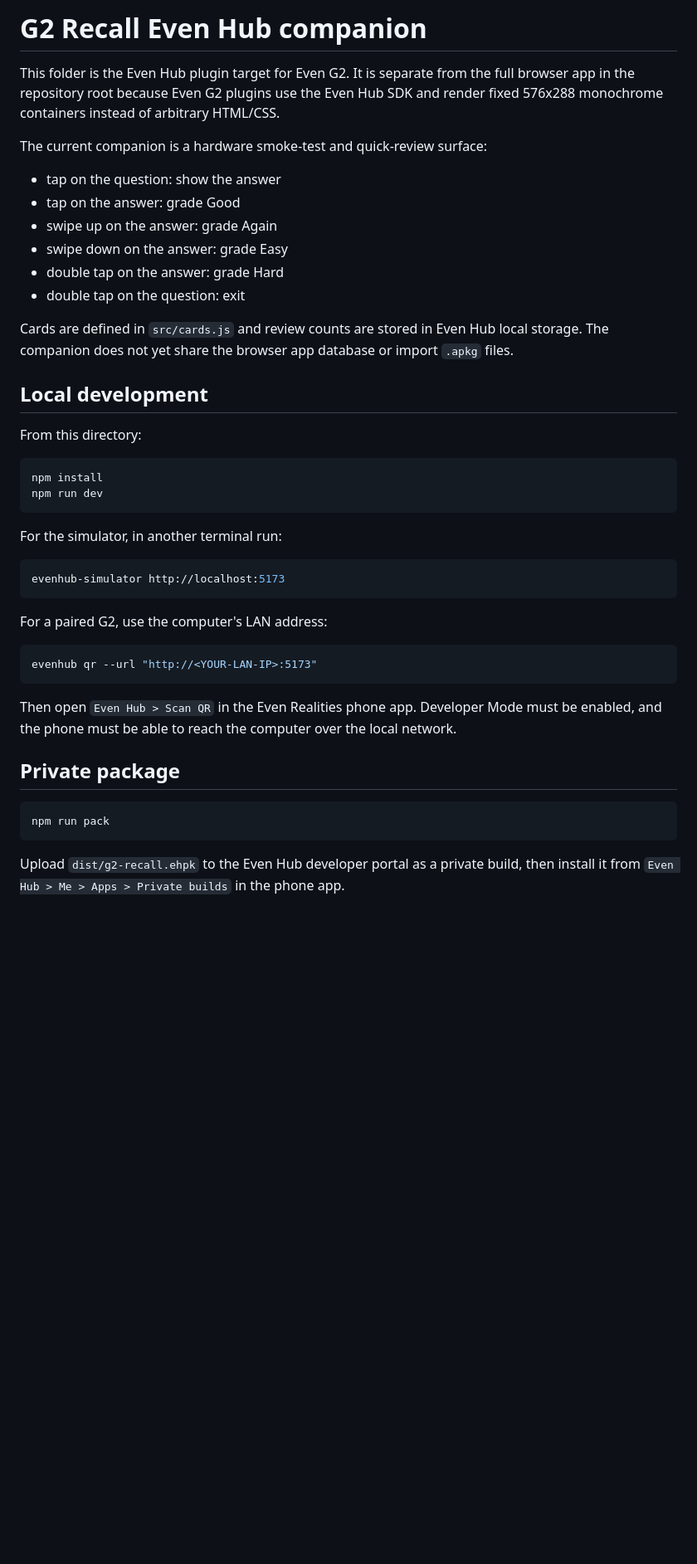
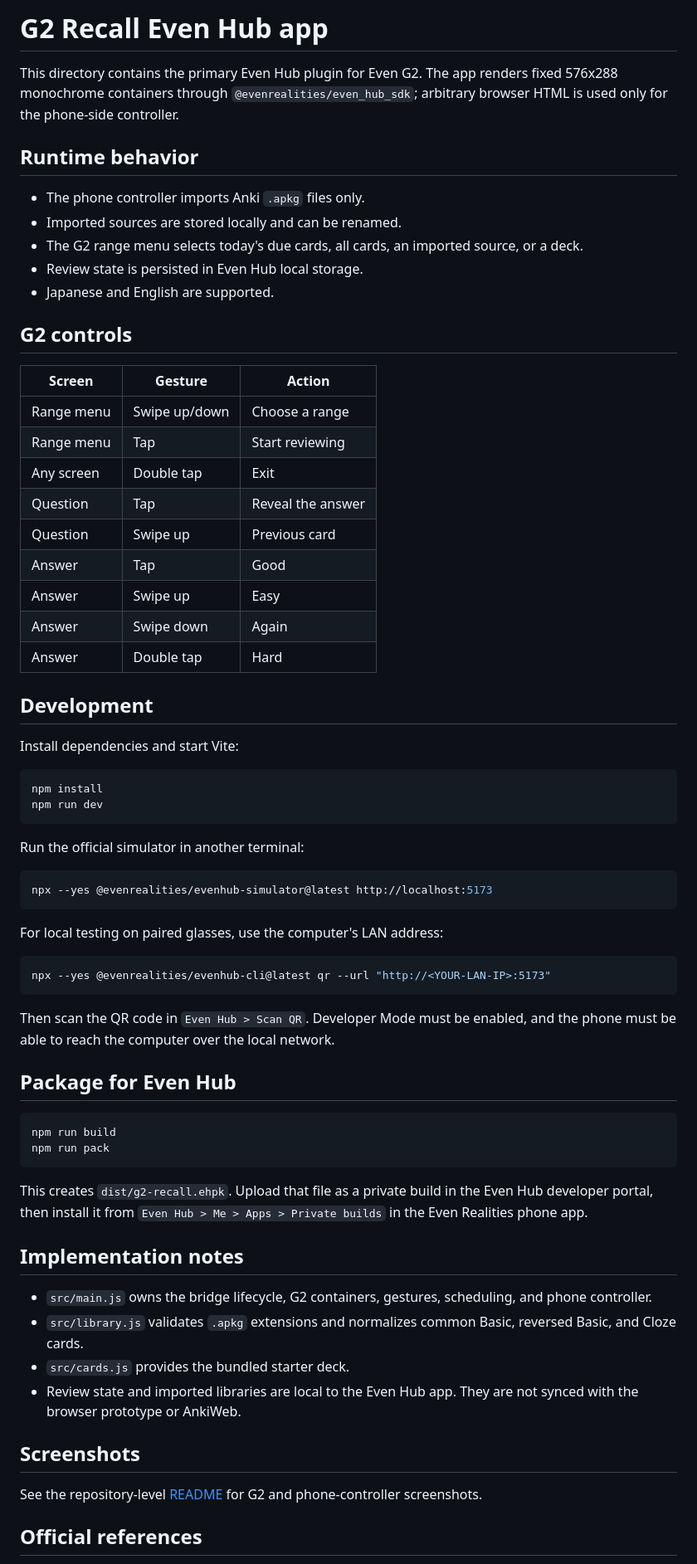
Before and after one commit to saikattyo/G2-Recall, a Markdown page: evenhub/README.md, the part around one of its changes. Shown at 83% size. Drawn GitHub-style; blank space fills up the shorter version.

Commit message:
Prepare G2 Recall for public release

````diff
--- a/evenhub/README.md
+++ b/evenhub/README.md
@@ -1,45 +1,71 @@
-# G2 Recall Even Hub companion
+# G2 Recall Even Hub app
 
-This folder is the Even Hub plugin target for Even G2. It is separate from the full browser app in the repository root because Even G2 plugins use the Even Hub SDK and render fixed 576x288 monochrome containers instead of arbitrary HTML/CSS.
+This directory contains the primary Even Hub plugin for Even G2. The app renders fixed 576x288 monochrome containers through `@evenrealities/even_hub_sdk`; arbitrary browser HTML is used only for the phone-side controller.
 
-The current companion is a hardware smoke-test and quick-review surface:
+## Runtime behavior
 
-- tap on the question: show the answer
-- tap on the answer: grade Good
-- swipe up on the answer: grade Again
-- swipe down on the answer: grade Easy
-- double tap on the answer: grade Hard
-- double tap on the question: exit
+- The phone controller imports Anki `.apkg` files only.
+- Imported sources are stored locally and can be renamed.
+- The G2 range menu selects today's due cards, all cards, an imported source, or a deck.
+- Review state is persisted in Even Hub local storage.
+- Japanese and English are supported.
 
-Cards are defined in `src/cards.js` and review counts are stored in Even Hub local storage. The companion does not yet share the browser app database or import `.apkg` files.
+## G2 controls
 
-## Local development
+| Screen | Gesture | Action |
+| --- | --- | --- |
+| Range menu | Swipe up/down | Choose a range |
+| Range menu | Tap | Start reviewing |
+| Any screen | Double tap | Exit |
+| Question | Tap | Reveal the answer |
+| Question | Swipe up | Previous card |
+| Answer | Tap | Good |
+| Answer | Swipe up | Easy |
+| Answer | Swipe down | Again |
+| Answer | Double tap | Hard |
 
-From this directory:
+## Development
+
+Install dependencies and start Vite:
 
 ```bash
 npm install
 npm run dev
 ```
 
-For the simulator, in another terminal run:
+Run the official simulator in another terminal:
 
 ```bash
-evenhub-simulator http://localhost:5173
+npx --yes @evenrealities/evenhub-simulator@latest http://localhost:5173
 ```
 
-For a paired G2, use the computer's LAN address:
+For local testing on paired glasses, use the computer's LAN address:
 
 ```bash
-evenhub qr --url "http://<YOUR-LAN-IP>:5173"
+npx --yes @evenrealities/evenhub-cli@latest qr --url "http://<YOUR-LAN-IP>:5173"
 ```
 
-Then open `Even Hub > Scan QR` in the Even Realities phone app. Developer Mode must be enabled, and the phone must be able to reach the computer over the local network.
+Then scan the QR code in `Even Hub > Scan QR`. Developer Mode must be enabled, and the phone must be able to reach the computer over the local network.
 
-## Private package
+## Package for Even Hub
 
 ```bash
+npm run build
 npm run pack
 ```
 
-Upload `dist/g2-recall.ehpk` to the Even Hub developer portal as a private build, then install it from `Even Hub > Me > Apps > Private builds` in the phone app.
+This creates `dist/g2-recall.ehpk`. Upload that file as a private build in the Even Hub developer portal, then install it from `Even Hub > Me > Apps > Private builds` in the Even Realities phone app.
+
+## Implementation notes
+
+- `src/main.js` owns the bridge lifecycle, G2 containers, gestures, scheduling, and phone controller.
+- `src/library.js` validates `.apkg` extensions and normalizes common Basic, reversed Basic, and Cloze cards.
+- `src/cards.js` provides the bundled starter deck.
+- Review state and imported libraries are local to the Even Hub app. They are not synced with the browser prototype or AnkiWeb.
+
+## Screenshots
+
+See the repository-level [README](../README.md) for G2 and phone-controller screenshots.
+
+## Official references
+
````
Also changed, not shown: other parts of evenhub/README.md (+3 -0 lines), CONTRIBUTING.md (added, +40 -0 lines), README.md (+123 -156 lines), SECURITY.md (+3 -2 lines), docs/screenshots/g2-answer.jpg (added), docs/screenshots/g2-menu.jpg (added), docs/screenshots/g2-question.jpg (added), docs/screenshots/phone-controller.jpg (added), 10 other files.
